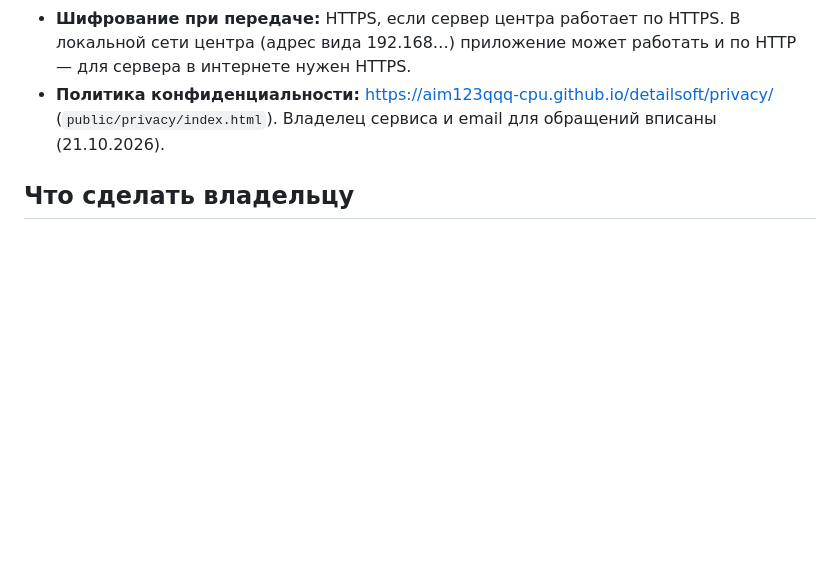
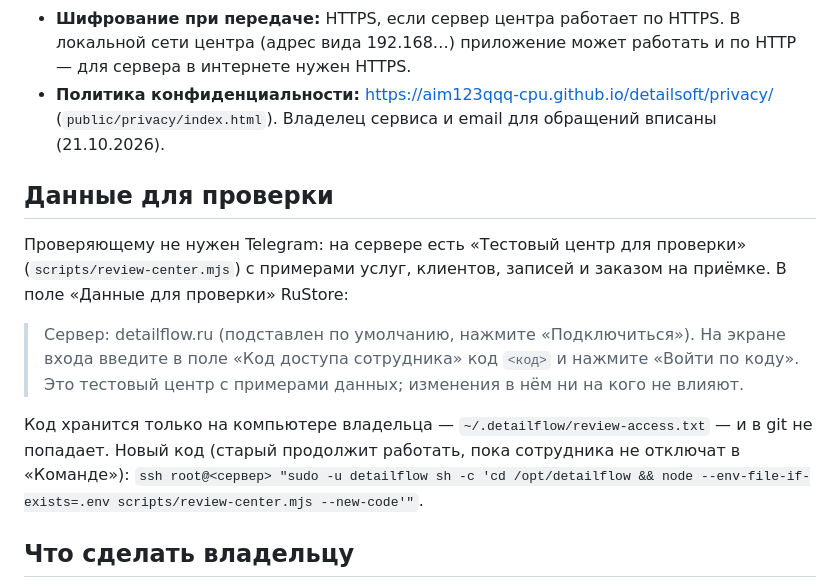
Before and after one commit to aim123qqq-cpu/detailsoft, a Markdown page: docs/STORE.md, the part around the change. Rendered like a GitHub page; blank space fills up the shorter version.

Commit message:
Store docs: how a reviewer signs in to the test center
Co-Authored-By: Claude Opus 5.5 <noreply@anthropic.com>

```diff
--- a/docs/STORE.md
+++ b/docs/STORE.md
@@ -61,6 +61,15 @@ DetailFlow — рабочее приложение детейлинг-центр
 - **Шифрование при передаче:** HTTPS, если сервер центра работает по HTTPS. В локальной сети центра (адрес вида 192.168…) приложение может работать и по HTTP — для сервера в интернете нужен HTTPS.
 - **Политика конфиденциальности:** https://aim123qqq-cpu.github.io/detailsoft/privacy/ (`public/privacy/index.html`). Владелец сервиса и email для обращений вписаны (21.10.2026).
 
+## Данные для проверки
+
+Проверяющему не нужен Telegram: на сервере есть «Тестовый центр для проверки» (`scripts/review-center.mjs`) с примерами услуг, клиентов, записей и заказом на приёмке. В поле «Данные для проверки» RuStore:
+
+> Сервер: detailflow.ru (подставлен по умолчанию, нажмите «Подключиться»). На экране входа введите в поле «Код доступа сотрудника» код `<код>` и нажмите «Войти по коду». Это тестовый центр с примерами данных; изменения в нём ни на кого не влияют.
+
+Код хранится только на компьютере владельца — `~/.detailflow/review-access.txt` — и в git не попадает. Новый код (старый продолжит работать, пока сотрудника не отключат в «Команде»):
+`ssh root@<сервер> "sudo -u detailflow sh -c 'cd /opt/detailflow && node --env-file-if-exists=.env scripts/review-center.mjs --new-code'"`.
+
 ## Что сделать владельцу
 
 1. Зарегистрироваться в RuStore Консоли как разработчик (лично, с подтверждением личности; для организации — от её имени).
```
